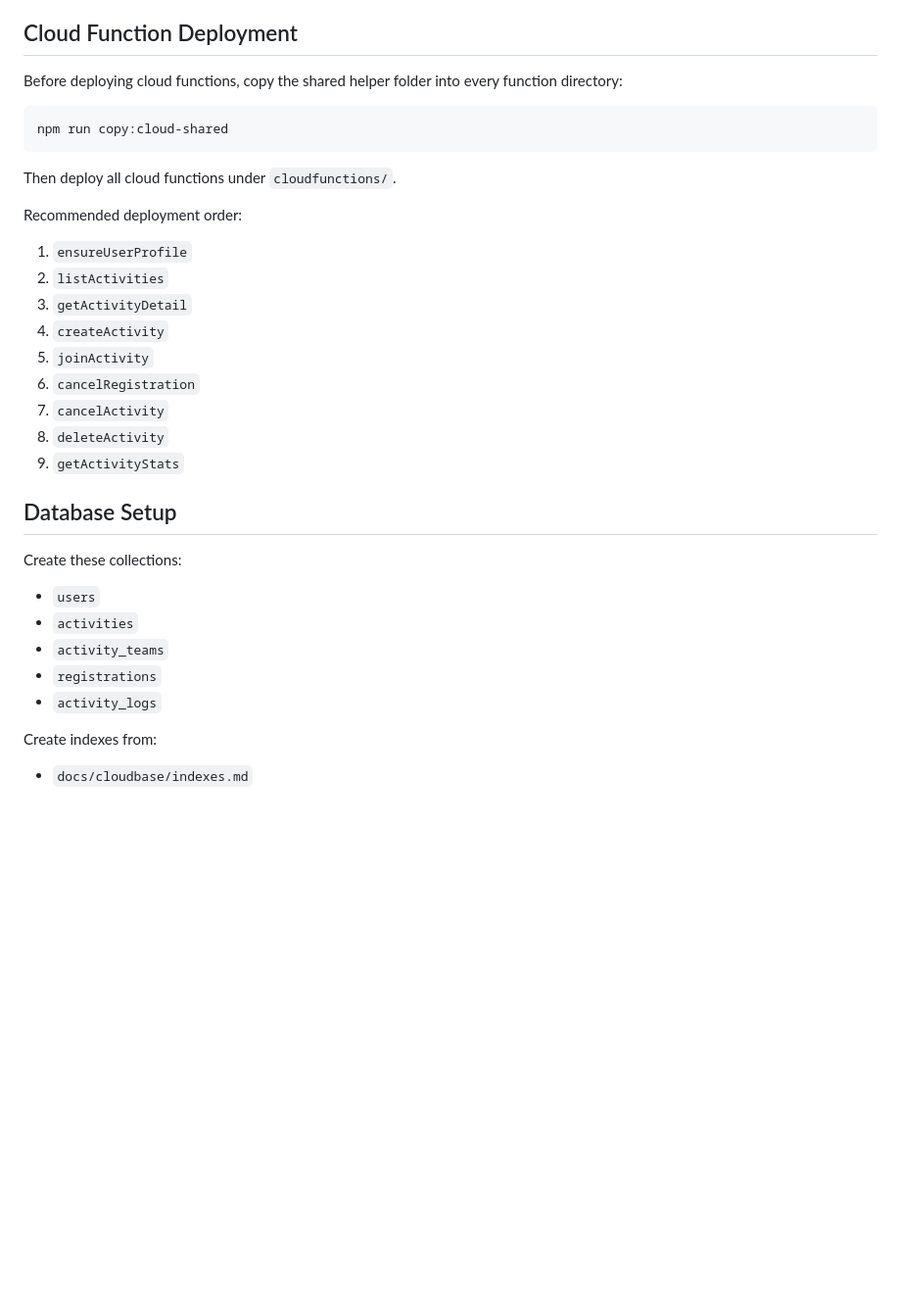
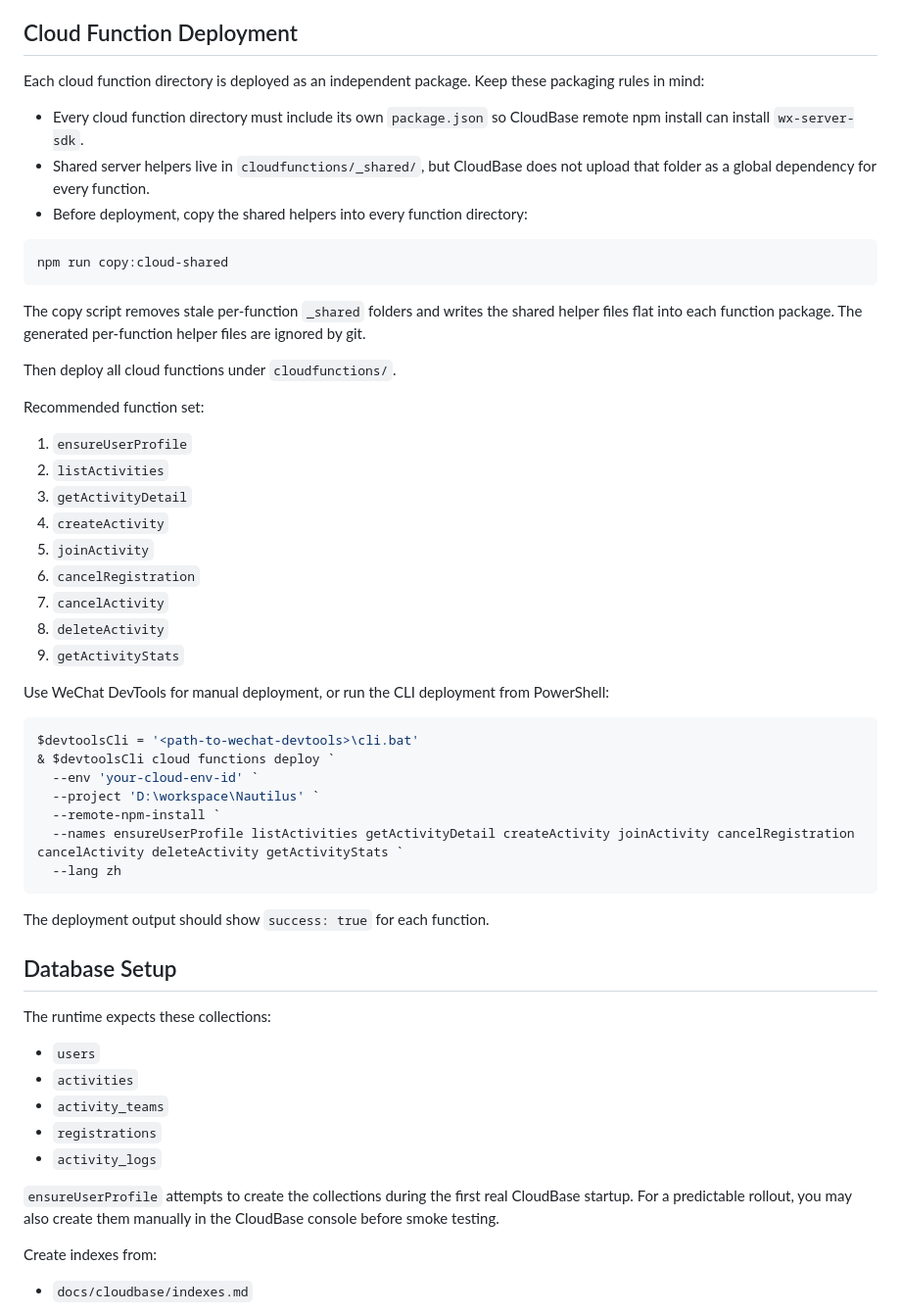
Before and after one commit to zhss5/football_signup_miniapp, a Markdown page: docs/cloudbase/real-cloudbase-rollout.md, the part around one of its changes. Shown at 98% size. Drawn GitHub-style; blank space fills up the shorter version.

````diff
--- a/docs/cloudbase/real-cloudbase-rollout.md
+++ b/docs/cloudbase/real-cloudbase-rollout.md
@@ -45,15 +45,21 @@ The runtime now enforces:
 
 ## Cloud Function Deployment
 
-Before deploying cloud functions, copy the shared helper folder into every function directory:
+Each cloud function directory is deployed as an independent package. Keep these packaging rules in mind:
+
+- Every cloud function directory must include its own `package.json` so CloudBase remote npm install can install `wx-server-sdk`.
+- Shared server helpers live in `cloudfunctions/_shared/`, but CloudBase does not upload that folder as a global dependency for every function.
+- Before deployment, copy the shared helpers into every function directory:
 
 ```bash
 npm run copy:cloud-shared
 ```
 
+The copy script removes stale per-function `_shared` folders and writes the shared helper files flat into each function package. The generated per-function helper files are ignored by git.
+
 Then deploy all cloud functions under `cloudfunctions/`.
 
-Recommended deployment order:
+Recommended function set:
 
 1. `ensureUserProfile`
 2. `listActivities`
@@ -65,15 +71,31 @@ Recommended deployment order:
 8. `deleteActivity`
 9. `getActivityStats`
 
+Use WeChat DevTools for manual deployment, or run the CLI deployment from PowerShell:
+
+```powershell
+$devtoolsCli = '<path-to-wechat-devtools>\cli.bat'
+& $devtoolsCli cloud functions deploy `
+  --env 'your-cloud-env-id' `
+  --project 'D:\workspace\Nautilus' `
+  --remote-npm-install `
+  --names ensureUserProfile listActivities getActivityDetail createActivity joinActivity cancelRegistration cancelActivity deleteActivity getActivityStats `
+  --lang zh
+```
+
+The deployment output should show `success: true` for each function.
+
 ## Database Setup
 
-Create these collections:
+The runtime expects these collections:
 
 - `users`
 - `activities`
 - `activity_teams`
 - `registrations`
 - `activity_logs`
+
+`ensureUserProfile` attempts to create the collections during the first real CloudBase startup. For a predictable rollout, you may also create them manually in the CloudBase console before smoke testing.
 
 Create indexes from:
 
````
Also changed, not shown: other parts of docs/cloudbase/real-cloudbase-rollout.md (+12 -6 lines), README.md (+11 -1 lines), docs/cloudbase/wechat-devtools-setup.md (+30 -3 lines).
